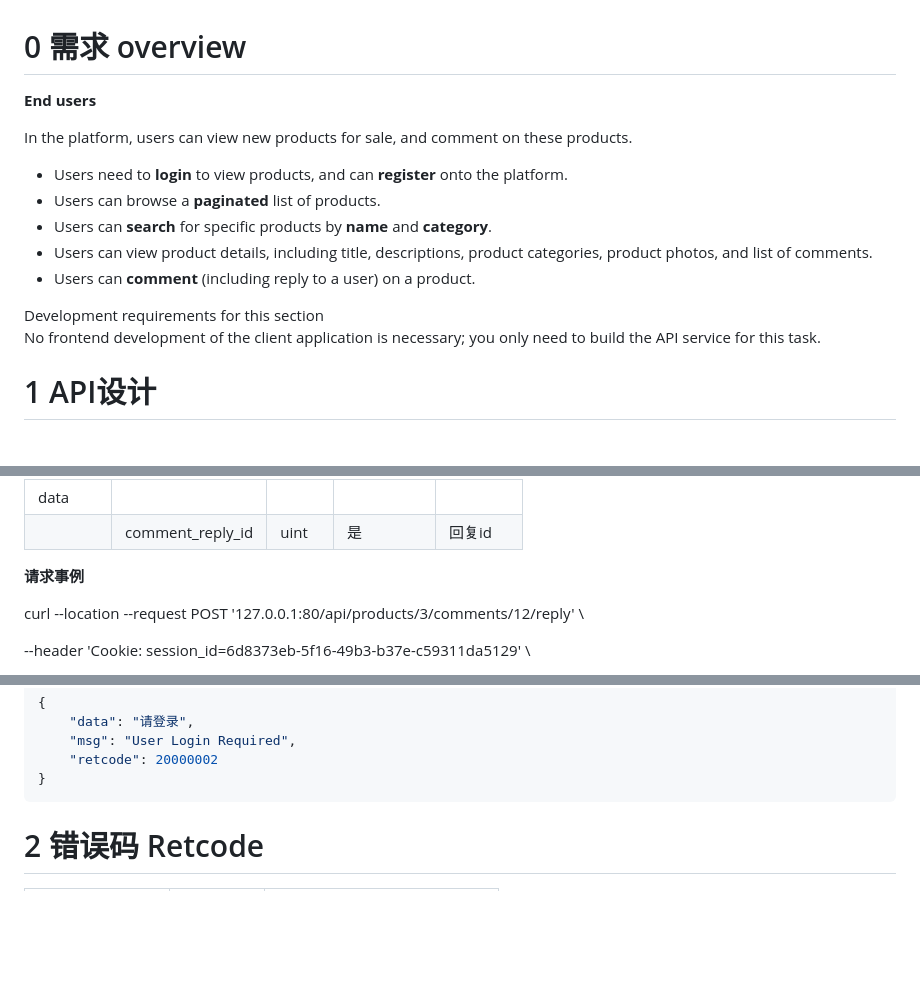
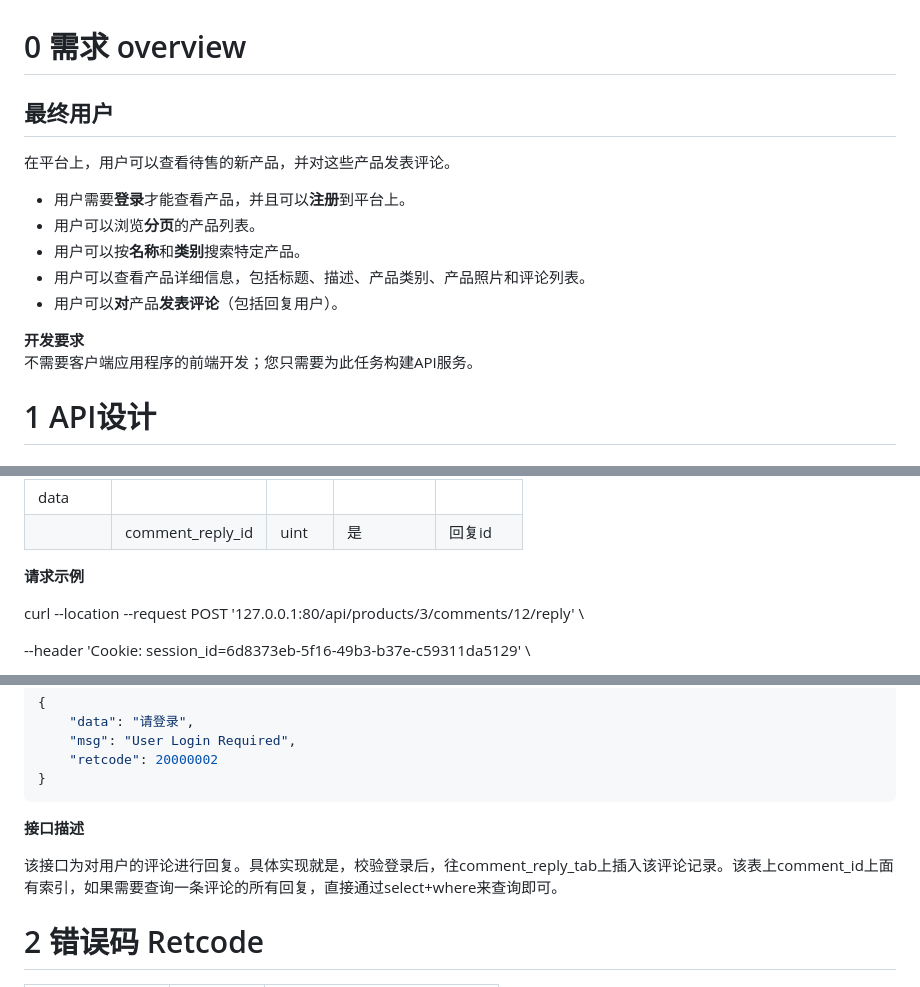
Before and after one commit to lcxc-lcxc/entrytask, a Markdown page: README.md, 3 parts joined by grey strips. Drawn GitHub-style; blank space fills up the shorter version.

````diff
--- a/README.md
+++ b/README.md
@@ -1,17 +1,17 @@
 # 0 需求 overview
 
-  **End users**
+## 最终用户
 
-In the platform, users can view new products for sale, and comment on these products.
+在平台上，用户可以查看待售的新产品，并对这些产品发表评论。
 
-- Users need to **login** to view products, and can **register** onto the platform.
-- Users can browse a **paginated** list of products.
-- Users can **search** for specific products by **name** and **category**.
-- Users can view product details, including title, descriptions, product categories, product photos, and list of comments.
-- Users can **comment** (including reply to a user) on a product.
+- 用户需要**登录**才能查看产品，并且可以**注册**到平台上。
+- 用户可以浏览**分页**的产品列表。
+- 用户可以按**名称**和**类别**搜索特定产品。
+- 用户可以查看产品详细信息，包括标题、描述、产品类别、产品照片和评论列表。
+- 用户可以**对**产品**发表评论**（包括回复用户）。
 
-Development requirements for this section
-No frontend development of the client application is necessary; you only need to build the API service for this task.
+**开发要求**
+不需要客户端应用程序的前端开发；您只需要为此任务构建API服务。
 
 # 1 API设计
 
@@ -479,7 +481,7 @@ failed
 | data |                  |        |       |      |
 |      | comment_reply_id | uint   | 是     | 回复id |
 
-**请求事例**
+**请求示例**
 
 curl --location --request POST '127.0.0.1:80/api/products/3/comments/12/reply' \
 
@@ -514,6 +516,10 @@ failed
     "retcode": 20000002
 }
 ```
+
+**接口描述**
+
+该接口为对用户的评论进行回复。具体实现就是，校验登录后，往comment_reply_tab上插入该评论记录。该表上comment_id上面有索引，如果需要查询一条评论的所有回复，直接通过select+where来查询即可。
 
 # 2 错误码 Retcode
 
````
Also changed, not shown: other parts of README.md (+39 -5 lines), .md/2022-08-16-18-54-46-image.png (added), .md/2022-08-16-18-55-21-image.png (added), .md/2022-08-16-18-56-02-image.png (added), 1 other file.
